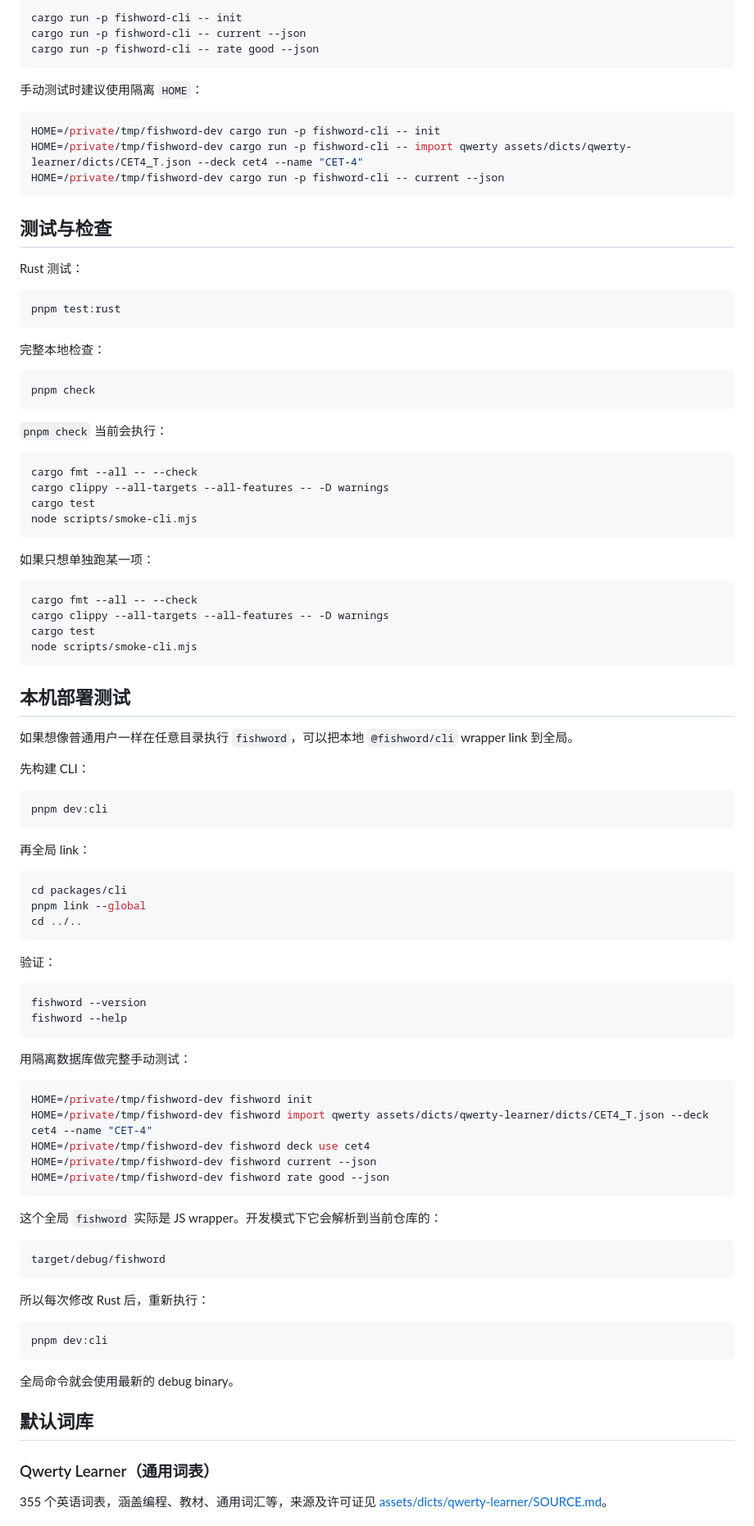
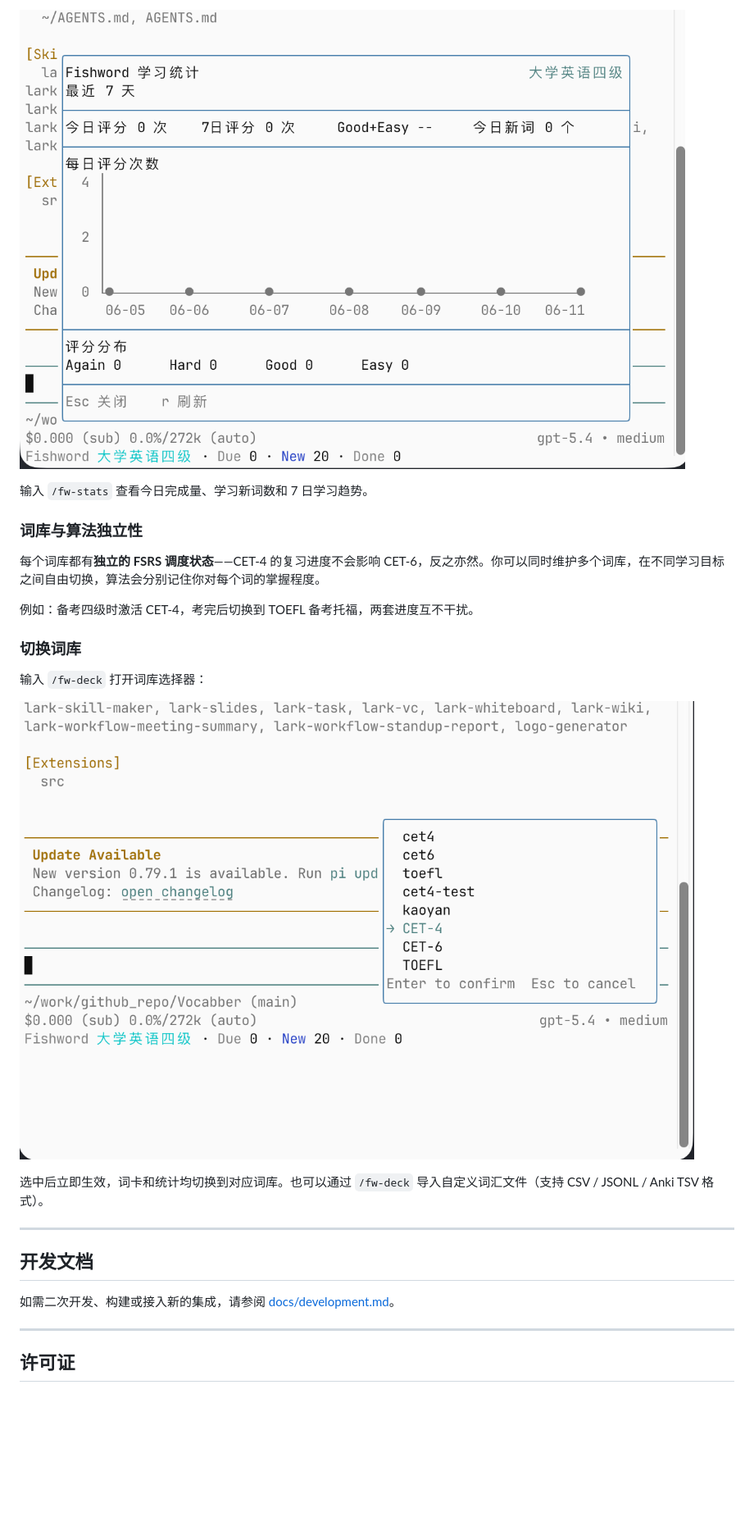
Before and after one commit to CrazyForks/fishword, a Markdown page: README.md, the part around one of its changes. Shown at 82% size. Rendered like a GitHub page; pictures changed too: docs/images/screenshot-deck.png (added), docs/images/screenshot-stats.png (added); blank space fills up the shorter version.

Commit message:
docs: rewrite README for end users, add deck/algorithm concept

````diff
--- a/README.md
+++ b/README.md
@@ -53,102 +48,31 @@ fishword rate good --json
 
-```bash
-cargo run -p fishword-cli -- init
-cargo run -p fishword-cli -- current --json
-cargo run -p fishword-cli -- rate good --json
-```
+![统计界面](docs/images/screenshot-stats.png)
 
-手动测试时建议使用隔离 `HOME`：
+输入 `/fw-stats` 查看今日完成量、学习新词数和 7 日学习趋势。
 
-```bash
-HOME=/private/tmp/fishword-dev cargo run -p fishword-cli -- init
-HOME=/private/tmp/fishword-dev cargo run -p fishword-cli -- import qwerty assets/dicts/qwerty-learner/dicts/CET4_T.json --deck cet4 --name "CET-4"
-HOME=/private/tmp/fishword-dev cargo run -p fishword-cli -- current --json
-```
+### 词库与算法独立性
 
-## 测试与检查
+每个词库都有**独立的 FSRS 调度状态**——CET-4 的复习进度不会影响 CET-6，反之亦然。你可以同时维护多个词库，在不同学习目标之间自由切换，算法会分别记住你对每个词的掌握程度。
 
-Rust 测试：
+例如：备考四级时激活 CET-4，考完后切换到 TOEFL 备考托福，两套进度互不干扰。
 
-```bash
-pnpm test:rust
-```
+### 切换词库
 
-完整本地检查：
+输入 `/fw-deck` 打开词库选择器：
 
-```bash
-pnpm check
-```
+![词库选择器界面](docs/images/screenshot-deck.png)
 
-`pnpm check` 当前会执行：
 
-```text
-cargo fmt --all -- --check
-cargo clippy --all-targets --all-features -- -D warnings
-cargo test
-node scripts/smoke-cli.mjs
-```
 
-如果只想单独跑某一项：
+选中后立即生效，词卡和统计均切换到对应词库。也可以通过 `/fw-deck` 导入自定义词汇文件（支持 CSV / JSONL / Anki TSV 格式）。
 
-```bash
-cargo fmt --all -- --check
-cargo clippy --all-targets --all-features -- -D warnings
-cargo test
-node scripts/smoke-cli.mjs
-```
+---
 
-## 本机部署测试
+## 开发文档
 
-如果想像普通用户一样在任意目录执行 `fishword`，可以把本地 `@fishword/cli` wrapper link 到全局。
+如需二次开发、构建或接入新的集成，请参阅 [docs/development.md](docs/development.md)。
 
-先构建 CLI：
+---
 
-```bash
-pnpm dev:cli
-```
+## 许可证
 
-再全局 link：
-
-```bash
-cd packages/cli
-pnpm link --global
-cd ../..
-```
-
-验证：
-
-```bash
-fishword --version
-fishword --help
-```
-
-用隔离数据库做完整手动测试：
-
-```bash
-HOME=/private/tmp/fishword-dev fishword init
-HOME=/private/tmp/fishword-dev fishword import qwerty assets/dicts/qwerty-learner/dicts/CET4_T.json --deck cet4 --name "CET-4"
-HOME=/private/tmp/fishword-dev fishword deck use cet4
-HOME=/private/tmp/fishword-dev fishword current --json
-HOME=/private/tmp/fishword-dev fishword rate good --json
-```
-
-这个全局 `fishword` 实际是 JS wrapper。开发模式下它会解析到当前仓库的：
-
-```text
-target/debug/fishword
-```
-
-所以每次修改 Rust 后，重新执行：
-
-```bash
-pnpm dev:cli
-```
-
-全局命令就会使用最新的 debug binary。
-
-## 默认词库
-
-### Qwerty Learner（通用词表）
-
-355 个英语词表，涵盖编程、教材、通用词汇等，来源及许可证见 [assets/dicts/qwerty-learner/SOURCE.md](./assets/dicts/qwerty-learner/SOURCE.md)。
-
````
Also changed, not shown: other parts of README.md (+30 -48 lines), docs/development.md (+20 -4 lines), docs/usage.md (deleted, +0 -160 lines), packages/pi-extension/README.md (+24 -22 lines), docs/images/screenshot-card.png (added), 1 other file.
